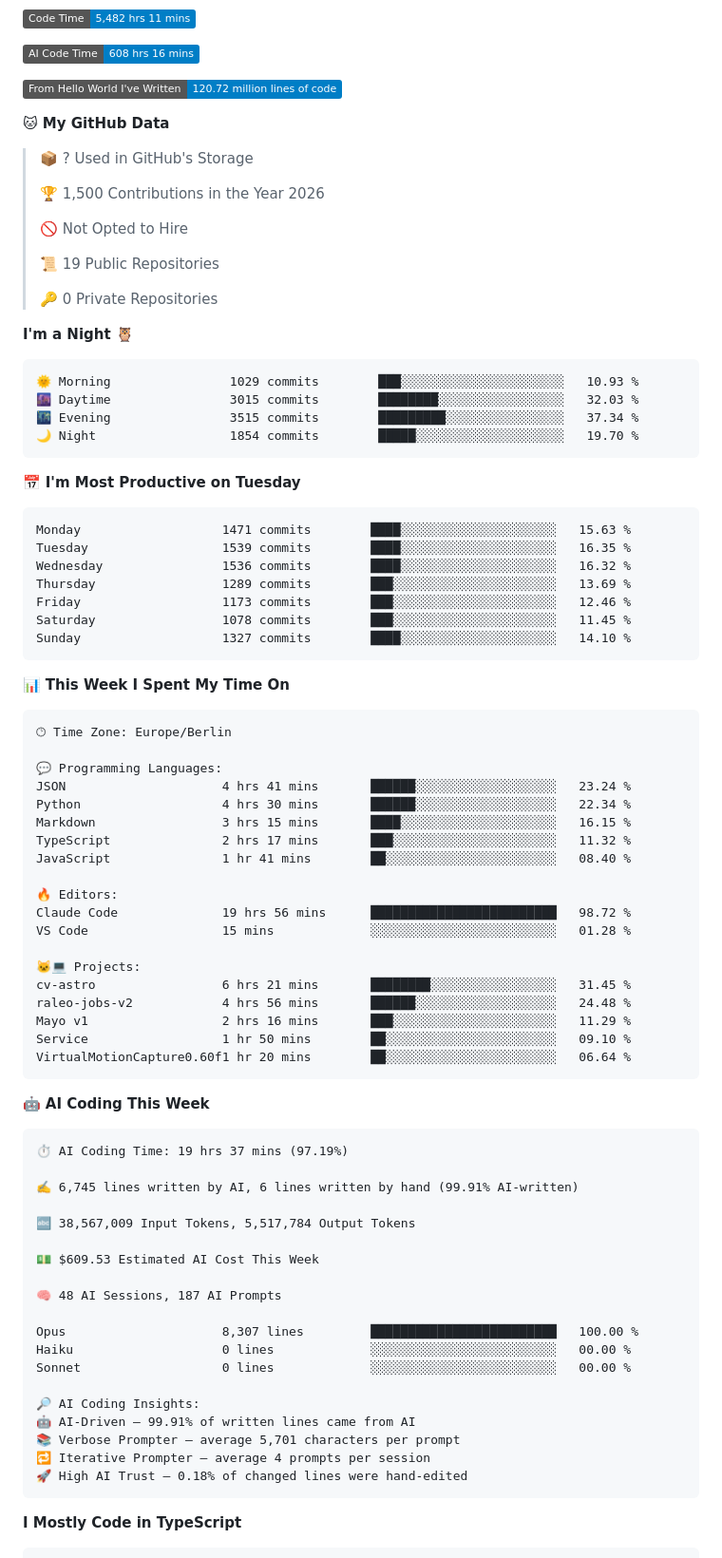
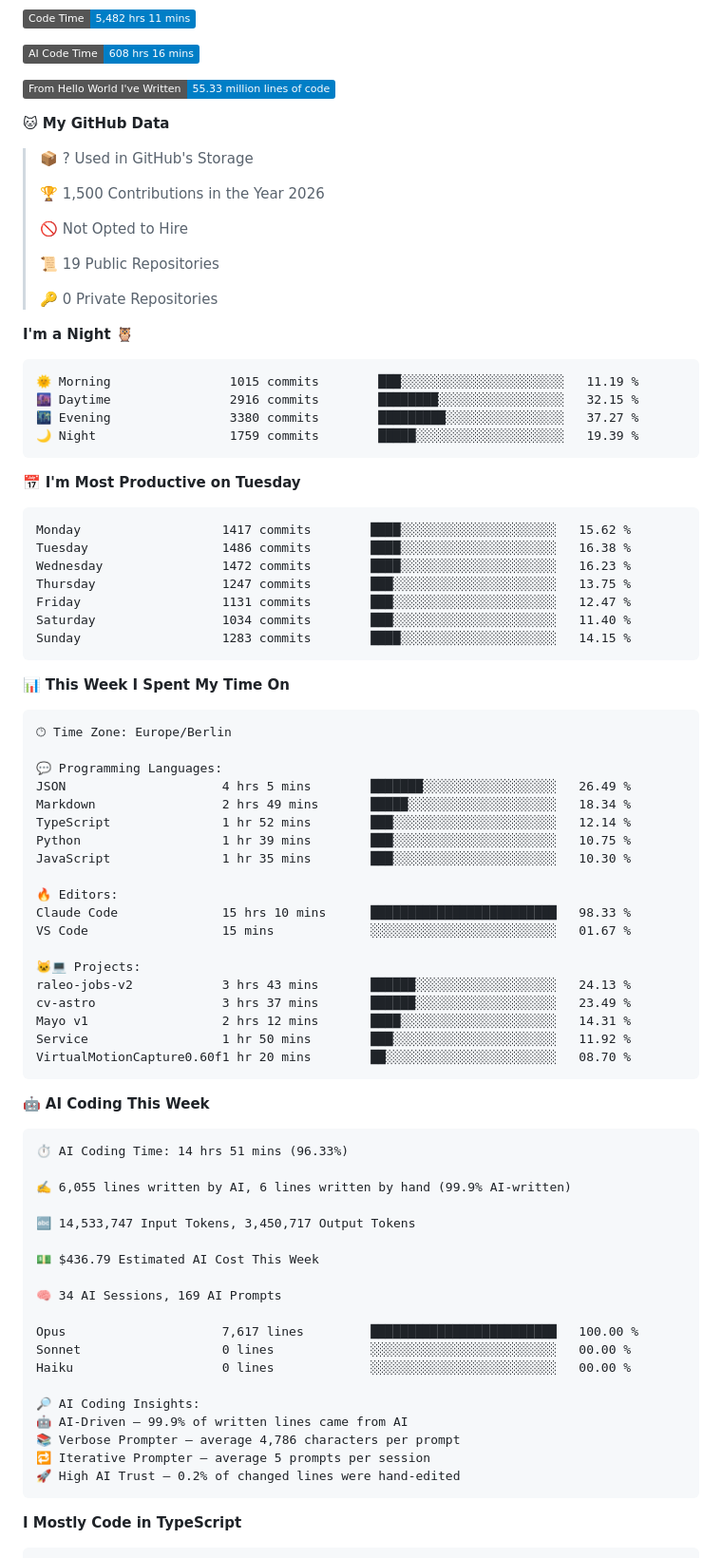
Before and after one commit to Larsundso/Larsundso, a Markdown page: README.md, the part around one of its changes. Shown at 95% size. Drawn GitHub-style; folded sections open; badges without logos.

Commit message:
Updated with Dev Metrics

````diff
--- a/README.md
+++ b/README.md
@@ -71,7 +71,7 @@ Started this recently:
 
 ![AI Code Time](http://img.shields.io/badge/AI%20Code%20Time-608%20hrs%2016%20mins-blue?style=flat)
 
-![Lines of code](https://img.shields.io/badge/From%20Hello%20World%20I%27ve%20Written-120.72%20million%20lines%20of%20code-blue?style=flat)
+![Lines of code](https://img.shields.io/badge/From%20Hello%20World%20I%27ve%20Written-55.33%20million%20lines%20of%20code-blue?style=flat)
 
 **🐱 My GitHub Data**
 
@@ -88,21 +88,21 @@ Started this recently:
 **I'm a Night 🦉**
 
 ```text
-🌞 Morning                1029 commits        ███░░░░░░░░░░░░░░░░░░░░░░   10.93 %
-🌆 Daytime                3015 commits        ████████░░░░░░░░░░░░░░░░░   32.03 %
-🌃 Evening                3515 commits        █████████░░░░░░░░░░░░░░░░   37.34 %
-🌙 Night                  1854 commits        █████░░░░░░░░░░░░░░░░░░░░   19.70 %
+🌞 Morning                1015 commits        ███░░░░░░░░░░░░░░░░░░░░░░   11.19 %
+🌆 Daytime                2916 commits        ████████░░░░░░░░░░░░░░░░░   32.15 %
+🌃 Evening                3380 commits        █████████░░░░░░░░░░░░░░░░   37.27 %
+🌙 Night                  1759 commits        █████░░░░░░░░░░░░░░░░░░░░   19.39 %
 ```
 📅 **I'm Most Productive on Tuesday**
 
 ```text
-Monday                   1471 commits        ████░░░░░░░░░░░░░░░░░░░░░   15.63 %
-Tuesday                  1539 commits        ████░░░░░░░░░░░░░░░░░░░░░   16.35 %
-Wednesday                1536 commits        ████░░░░░░░░░░░░░░░░░░░░░   16.32 %
-Thursday                 1289 commits        ███░░░░░░░░░░░░░░░░░░░░░░   13.69 %
-Friday                   1173 commits        ███░░░░░░░░░░░░░░░░░░░░░░   12.46 %
-Saturday                 1078 commits        ███░░░░░░░░░░░░░░░░░░░░░░   11.45 %
-Sunday                   1327 commits        ████░░░░░░░░░░░░░░░░░░░░░   14.10 %
+Monday                   1417 commits        ████░░░░░░░░░░░░░░░░░░░░░   15.62 %
+Tuesday                  1486 commits        ████░░░░░░░░░░░░░░░░░░░░░   16.38 %
+Wednesday                1472 commits        ████░░░░░░░░░░░░░░░░░░░░░   16.23 %
+Thursday                 1247 commits        ███░░░░░░░░░░░░░░░░░░░░░░   13.75 %
+Friday                   1131 commits        ███░░░░░░░░░░░░░░░░░░░░░░   12.47 %
+Saturday                 1034 commits        ███░░░░░░░░░░░░░░░░░░░░░░   11.40 %
+Sunday                   1283 commits        ████░░░░░░░░░░░░░░░░░░░░░   14.15 %
 ```
 
 
@@ -112,46 +112,46 @@ Sunday                   1327 commits        ████░░░░░░░
 🕑︎ Time Zone: Europe/Berlin
 
 💬 Programming Languages:
-JSON                     4 hrs 41 mins       ██████░░░░░░░░░░░░░░░░░░░   23.24 %
-Python                   4 hrs 30 mins       ██████░░░░░░░░░░░░░░░░░░░   22.34 %
-Markdown                 3 hrs 15 mins       ████░░░░░░░░░░░░░░░░░░░░░   16.15 %
-TypeScript               2 hrs 17 mins       ███░░░░░░░░░░░░░░░░░░░░░░   11.32 %
-JavaScript               1 hr 41 mins        ██░░░░░░░░░░░░░░░░░░░░░░░   08.40 %
+JSON                     4 hrs 5 mins        ███████░░░░░░░░░░░░░░░░░░   26.49 %
+Markdown                 2 hrs 49 mins       █████░░░░░░░░░░░░░░░░░░░░   18.34 %
+TypeScript               1 hr 52 mins        ███░░░░░░░░░░░░░░░░░░░░░░   12.14 %
+Python                   1 hr 39 mins        ███░░░░░░░░░░░░░░░░░░░░░░   10.75 %
+JavaScript               1 hr 35 mins        ███░░░░░░░░░░░░░░░░░░░░░░   10.30 %
 
 🔥 Editors:
-Claude Code              19 hrs 56 mins      █████████████████████████   98.72 %
-VS Code                  15 mins             ░░░░░░░░░░░░░░░░░░░░░░░░░   01.28 %
+Claude Code              15 hrs 10 mins      █████████████████████████   98.33 %
+VS Code                  15 mins             ░░░░░░░░░░░░░░░░░░░░░░░░░   01.67 %
 
 🐱‍💻 Projects:
-cv-astro                 6 hrs 21 mins       ████████░░░░░░░░░░░░░░░░░   31.45 %
-raleo-jobs-v2            4 hrs 56 mins       ██████░░░░░░░░░░░░░░░░░░░   24.48 %
-Mayo v1                  2 hrs 16 mins       ███░░░░░░░░░░░░░░░░░░░░░░   11.29 %
-Service                  1 hr 50 mins        ██░░░░░░░░░░░░░░░░░░░░░░░   09.10 %
-VirtualMotionCapture0.60f1 hr 20 mins        ██░░░░░░░░░░░░░░░░░░░░░░░   06.64 %
+raleo-jobs-v2            3 hrs 43 mins       ██████░░░░░░░░░░░░░░░░░░░   24.13 %
+cv-astro                 3 hrs 37 mins       ██████░░░░░░░░░░░░░░░░░░░   23.49 %
+Mayo v1                  2 hrs 12 mins       ████░░░░░░░░░░░░░░░░░░░░░   14.31 %
+Service                  1 hr 50 mins        ███░░░░░░░░░░░░░░░░░░░░░░   11.92 %
+VirtualMotionCapture0.60f1 hr 20 mins        ██░░░░░░░░░░░░░░░░░░░░░░░   08.70 %
 ```
 
 🤖 **AI Coding This Week**
 
 ```text
-⏱ AI Coding Time: 19 hrs 37 mins (97.19%)
+⏱ AI Coding Time: 14 hrs 51 mins (96.33%)
 
-✍️ 6,745 lines written by AI, 6 lines written by hand (99.91% AI-written)
+✍️ 6,055 lines written by AI, 6 lines written by hand (99.9% AI-written)
 
-🔤 38,567,009 Input Tokens, 5,517,784 Output Tokens
+🔤 14,533,747 Input Tokens, 3,450,717 Output Tokens
 
-💵 $609.53 Estimated AI Cost This Week
+💵 $436.79 Estimated AI Cost This Week
 
-🧠 48 AI Sessions, 187 AI Prompts
+🧠 34 AI Sessions, 169 AI Prompts
 
-Opus                     8,307 lines         █████████████████████████   100.00 %
+Opus                     7,617 lines         █████████████████████████   100.00 %
+Sonnet                   0 lines             ░░░░░░░░░░░░░░░░░░░░░░░░░   00.00 %
 Haiku                    0 lines             ░░░░░░░░░░░░░░░░░░░░░░░░░   00.00 %
-Sonnet                   0 lines             ░░░░░░░░░░░░░░░░░░░░░░░░░   00.00 %
 
 🔎 AI Coding Insights:
-🤖 AI-Driven — 99.91% of written lines came from AI
-📚 Verbose Prompter — average 5,701 characters per prompt
-🔁 Iterative Prompter — average 4 prompts per session
-🚀 High AI Trust — 0.18% of changed lines were hand-edited
+🤖 AI-Driven — 99.9% of written lines came from AI
+📚 Verbose Prompter — average 4,786 characters per prompt
+🔁 Iterative Prompter — average 5 prompts per session
+🚀 High AI Trust — 0.2% of changed lines were hand-edited
 ```
 
 **I Mostly Code in TypeScript**
````
Also changed, not shown: other parts of README.md (+1 -1 lines), assets/bar_graph.png.
